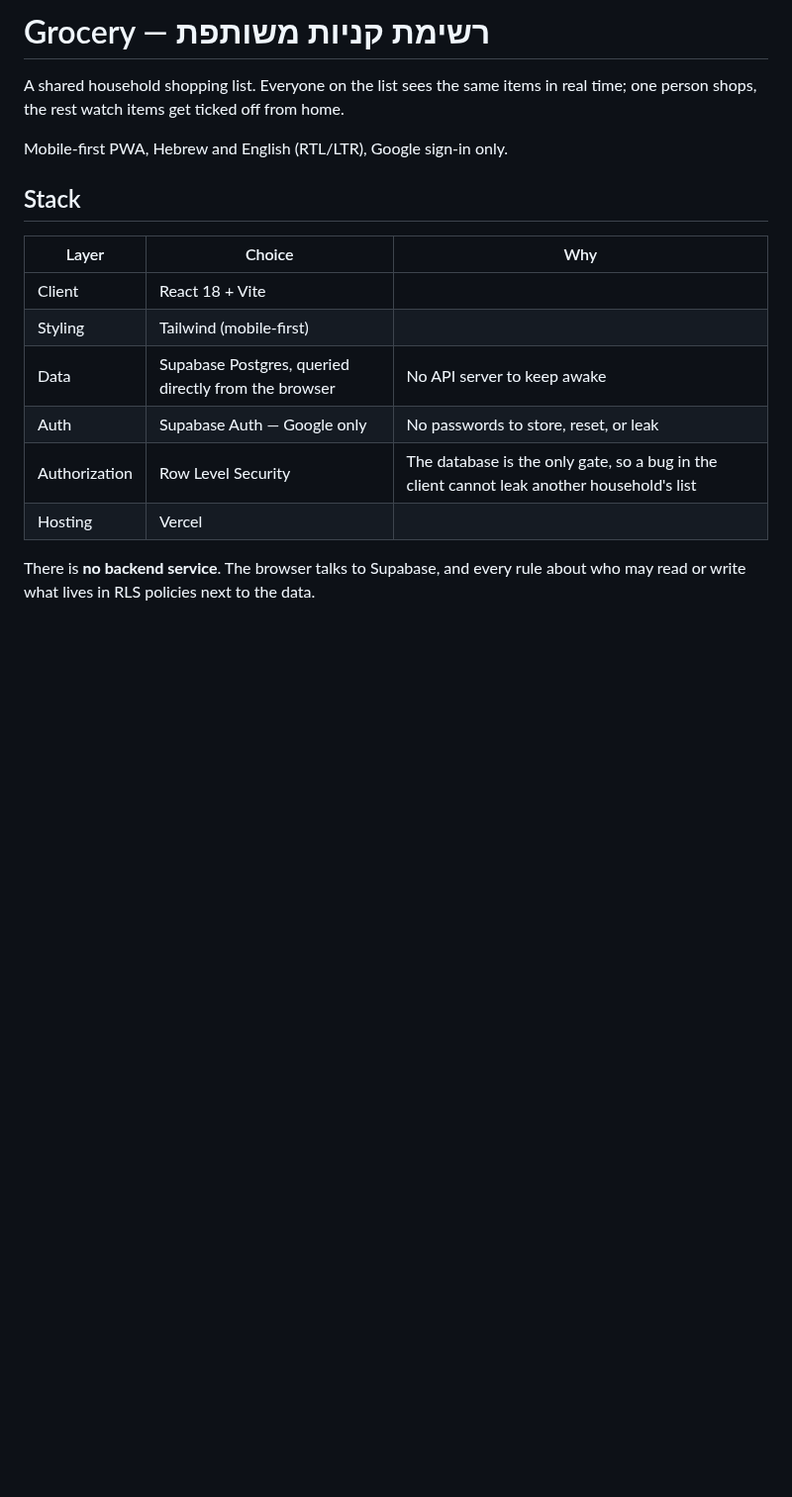
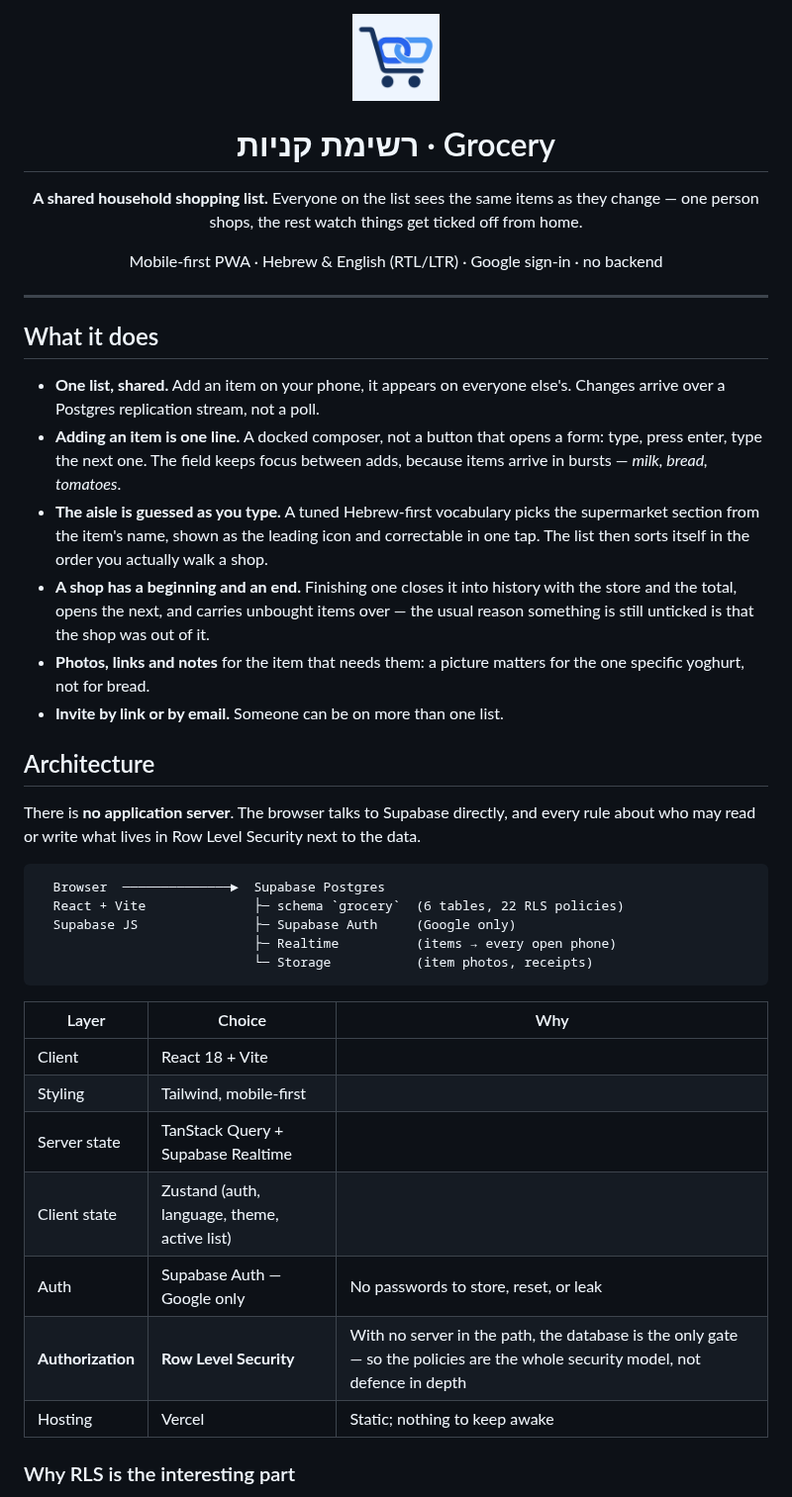
Before and after one commit to HananelSabag/grocery, a Markdown page: README.md, the part around one of its changes. Shown at 99% size. Drawn GitHub-style; pictures changed too: public/pwa-192.png (added); blank space fills up the shorter version.

````diff
--- a/README.md
+++ b/README.md
@@ -1,21 +1,61 @@
-# Grocery — רשימת קניות משותפת
+<div align="center">
 
-A shared household shopping list. Everyone on the list sees the same items in
-real time; one person shops, the rest watch items get ticked off from home.
+<img src="public/pwa-192.png" width="88" alt="">
 
-Mobile-first PWA, Hebrew and English (RTL/LTR), Google sign-in only.
+# רשימת קניות · Grocery
 
-## Stack
+**A shared household shopping list.**
+Everyone on the list sees the same items as they change — one person shops,
+the rest watch things get ticked off from home.
+
+Mobile-first PWA · Hebrew & English (RTL/LTR) · Google sign-in · no backend
+
+</div>
+
+---
+
+## What it does
+
+- **One list, shared.** Add an item on your phone, it appears on everyone else's.
+  Changes arrive over a Postgres replication stream, not a poll.
+- **Adding an item is one line.** A docked composer, not a button that opens a
+  form: type, press enter, type the next one. The field keeps focus between
+  adds, because items arrive in bursts — *milk, bread, tomatoes*.
+- **The aisle is guessed as you type.** A tuned Hebrew-first vocabulary picks
+  the supermarket section from the item's name, shown as the leading icon and
+  correctable in one tap. The list then sorts itself in the order you actually
+  walk a shop.
+- **A shop has a beginning and an end.** Finishing one closes it into history
+  with the store and the total, opens the next, and carries unbought items
+  over — the usual reason something is still unticked is that the shop was out
+  of it.
+- **Photos, links and notes** for the item that needs them: a picture matters
+  for the one specific yoghurt, not for bread.
+- **Invite by link or by email.** Someone can be on more than one list.
+
+## Architecture
+
+There is **no application server**. The browser talks to Supabase directly, and
+every rule about who may read or write what lives in Row Level Security next to
+the data.
+
+```
+  Browser  ──────────────►  Supabase Postgres
+  React + Vite              ├─ schema `grocery`  (6 tables, 22 RLS policies)
+  Supabase JS               ├─ Supabase Auth     (Google only)
+                            ├─ Realtime          (items → every open phone)
+                            └─ Storage           (item photos, receipts)
+```
 
 | Layer | Choice | Why |
 |---|---|---|
 | Client | React 18 + Vite | |
-| Styling | Tailwind (mobile-first) | |
-| Data | Supabase Postgres, queried directly from the browser | No API server to keep awake |
+| Styling | Tailwind, mobile-first | |
+| Server state | TanStack Query + Supabase Realtime | |
+| Client state | Zustand (auth, language, theme, active list) | |
 | Auth | Supabase Auth — Google only | No passwords to store, reset, or leak |
-| Authorization | Row Level Security | The database is the only gate, so a bug in the client cannot leak another household's list |
-| Hosting | Vercel | |
+| **Authorization** | **Row Level Security** | With no server in the path, the database is the only gate — so the policies are the whole security model, not defence in depth |
+| Hosting | Vercel | Static; nothing to keep awake |
 
-There is **no backend service**. The browser talks to Supabase, and every rule
-about who may read or write what lives in RLS policies next to the data.
+### Why RLS is the interesting part
 
````
Also changed, not shown: other parts of README.md (+67 -12 lines), public/pwa-512.png (added), 1 other file.
